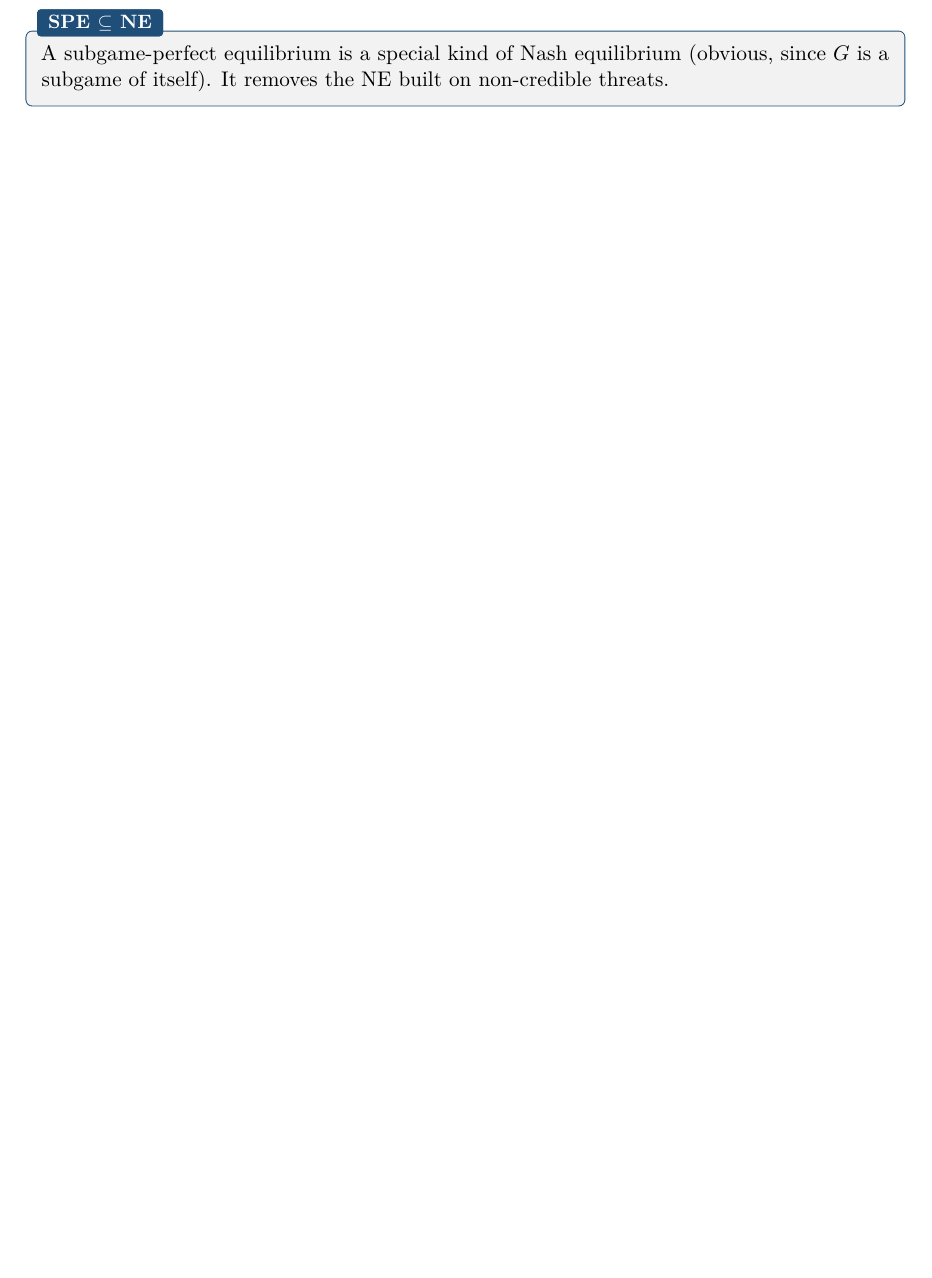
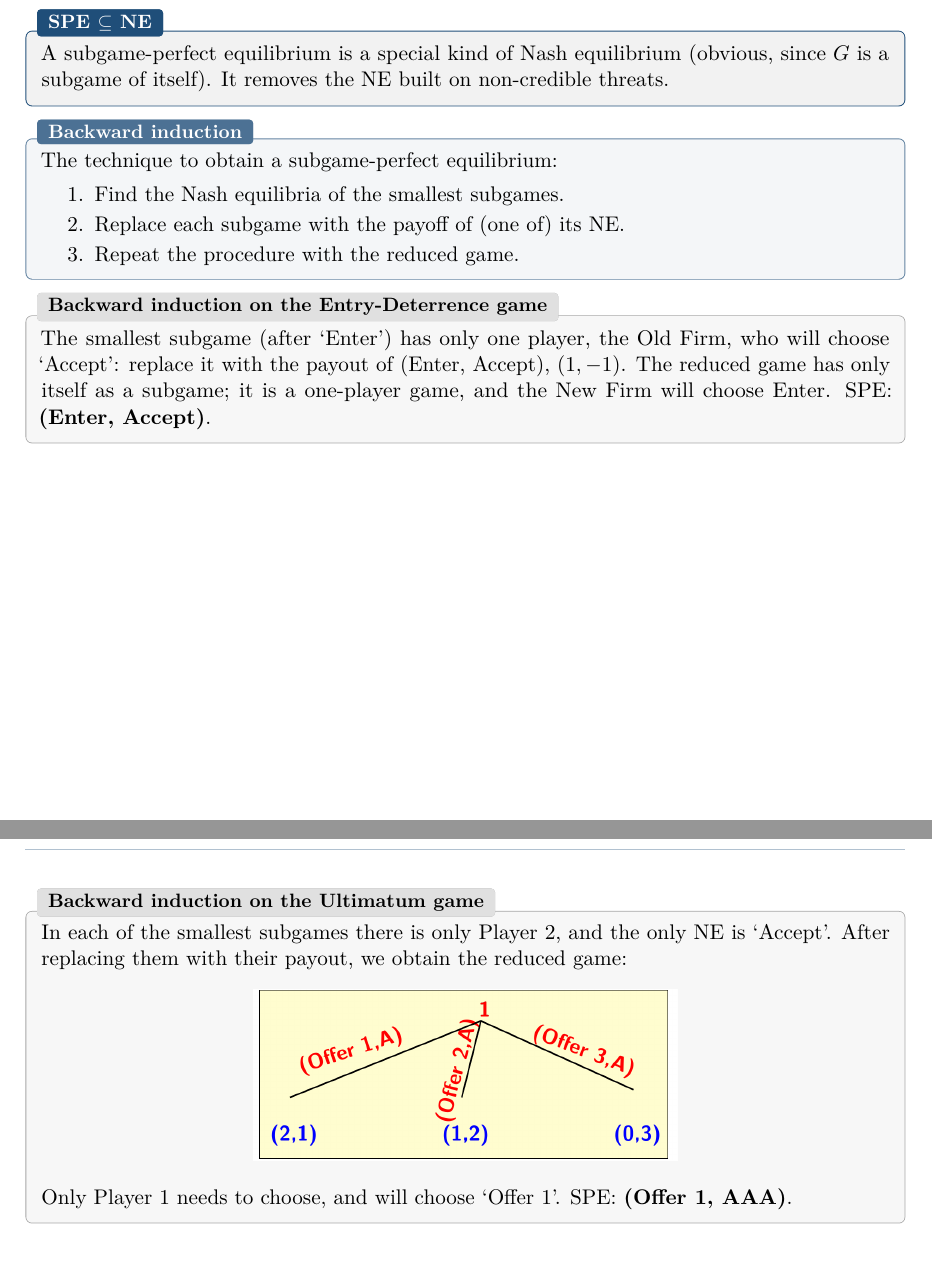
Before and after one commit to AlphaXT38G/notes_ba5, a LaTeX thesis (gametheory/course.tex): part of page 20 of 20 before the commit and two parts of pages 20 and 21 of 21 after it, the two joined at a grey line, cut so that both start at the same text, the shorter picture padded with empty space. Compiled offline with pdfLaTeX.

Commit message:
feat(gametheory): add backward induction
Co-Authored-By: Claude Opus 5.5 <noreply@anthropic.com>

```diff
--- a/gametheory/course.tex
+++ b/gametheory/course.tex
@@ -880,4 +880,30 @@ A subgame-perfect equilibrium is a special kind of Nash equilibrium (obvious, si
 subgame of itself). It removes the NE built on non-credible threats.
 \end{propbox}
 
+
+\begin{algbox}[title=Backward induction]
+The technique to obtain a subgame-perfect equilibrium:
+\begin{enumerate}
+  \item Find the Nash equilibria of the smallest subgames.
+  \item Replace each subgame with the payoff of (one of) its NE.
+  \item Repeat the procedure with the reduced game.
+\end{enumerate}
+\end{algbox}
+
+\begin{exbox}[title=Backward induction on the Entry-Deterrence game]
+The smallest subgame (after `Enter') has only one player, the Old Firm, who will choose
+`Accept': replace it with the payout of (Enter, Accept), $(1,-1)$. The reduced game has only
+itself as a subgame; it is a one-player game, and the New Firm will choose Enter.
+SPE: \textbf{(Enter, Accept)}.
+\end{exbox}
+
+\begin{exbox}[title=Backward induction on the Ultimatum game]
+In each of the smallest subgames there is only Player 2, and the only NE is `Accept'. After
+replacing them with their payout, we obtain the reduced game:
+\begin{center}
+\includegraphics[width=0.5\linewidth]{images/week03_04.png}
+\end{center}
+Only Player 1 needs to choose, and will choose `Offer 1'. SPE: \textbf{(Offer 1, AAA)}.
+\end{exbox}
+
 \end{document}
```
